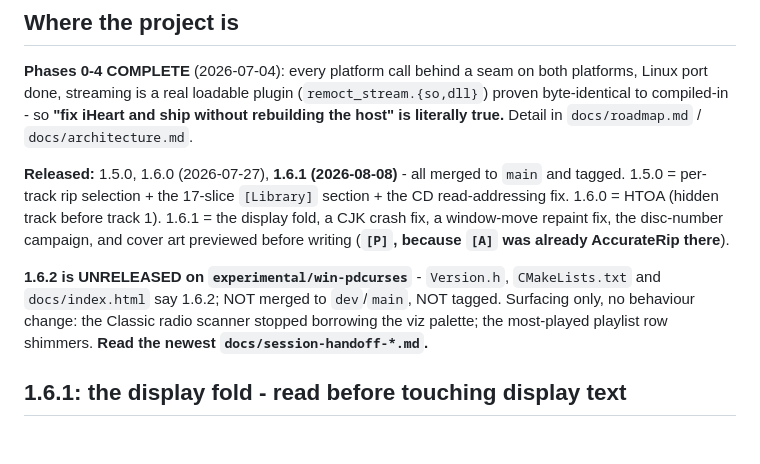
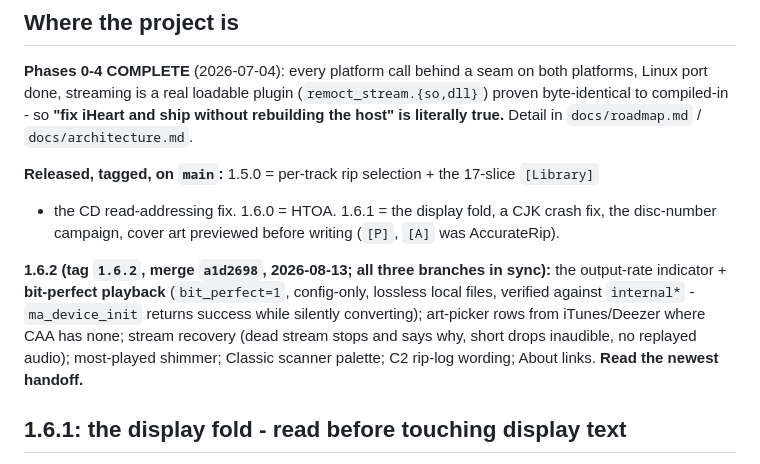
Before and after one commit to RadMageIRL/re-moct, a Markdown page: docs/CLAUDE.md, the part around one of its changes. Drawn GitHub-style; blank space fills up the shorter version.

Commit message:
1.6.2 is out: flip the paragraph in the same sitting
Tag 1.6.2, merge a1d2698, 2026-08-13, all three branches in sync. This
is the step that went stale for a day on 1.6.1, so it happens now rather
than next session.

The paragraph names what the release actually turned out to be rather
than what it was when the version was bumped - it had said "surfacing
only, no behaviour change: the scanner and the shimmer", which stopped
being true several slices ago.

Kept in the one line it costs: bit_perfect is verified against internal*
because ma_device_init returns success while silently converting. That
is the fact most likely to be re-derived expensively by a future session
reading only this file.

Back to 201 lines by folding the 1.6.1 detail down now that it is two
releases back and reflowing "Earlier flights" - the same trade the 1.6.2
paragraph was paid for with last cycle.

Co-Authored-By: Claude Opus 5 (1M context) <noreply@anthropic.com>
Claude-Session: https://claude.ai/code/session_01VNsUNWrCkW5FhK3gpwNLNq

```diff
--- a/docs/CLAUDE.md
+++ b/docs/CLAUDE.md
@@ -144,16 +144,16 @@ platforms, Linux port done, streaming is a real loadable plugin
 and ship without rebuilding the host" is literally true.** Detail in
 `docs/roadmap.md` / `docs/architecture.md`.
 
-**Released:** 1.5.0, 1.6.0 (2026-07-27), **1.6.1 (2026-08-08)** - all merged to `main`
-and tagged. 1.5.0 = per-track rip selection + the 17-slice `[Library]` section + the CD
-read-addressing fix. 1.6.0 = HTOA (hidden track before track 1). 1.6.1 = the display
-fold, a CJK crash fix, a window-move repaint fix, the disc-number campaign, and cover
-art previewed before writing (**`[P]`, because `[A]` was already AccurateRip there**).
+**Released, tagged, on `main`:** 1.5.0 = per-track rip selection + the 17-slice `[Library]`
++ the CD read-addressing fix. 1.6.0 = HTOA. 1.6.1 = the display fold, a CJK crash fix, the
+disc-number campaign, cover art previewed before writing (`[P]`, `[A]` was AccurateRip).
 
-**1.6.2 is UNRELEASED on `experimental/win-pdcurses`** - `Version.h`, `CMakeLists.txt` and
-`docs/index.html` say 1.6.2; NOT merged to `dev`/`main`, NOT tagged. Surfacing only, no
-behaviour change: the Classic radio scanner stopped borrowing the viz palette; the
-most-played playlist row shimmers. **Read the newest `docs/session-handoff-*.md`.**
+**1.6.2 (tag `1.6.2`, merge `a1d2698`, 2026-08-13; all three branches in sync):** the
+output-rate indicator + **bit-perfect playback** (`bit_perfect=1`, config-only, lossless
+local files, verified against `internal*` - `ma_device_init` returns success while silently
+converting); art-picker rows from iTunes/Deezer where CAA has none; stream recovery (dead
+stream stops and says why, short drops inaudible, no replayed audio); most-played shimmer;
+Classic scanner palette; C2 rip-log wording; About links. **Read the newest handoff.**
 
 ## 1.6.1: the display fold - read before touching display text
 `foldForDisplay` (`include/StringUtils.h`, was `sanitizeForDisplay`). Per codepoint:
```
Also changed, not shown: other parts of docs/CLAUDE.md (+2 -2 lines).
